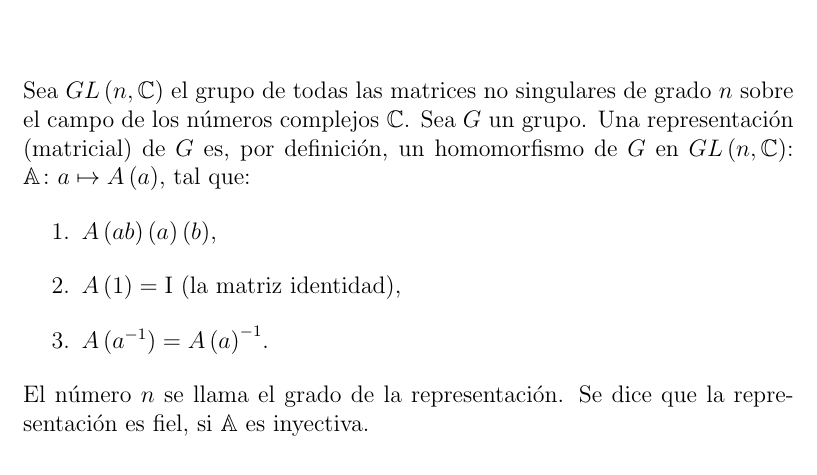
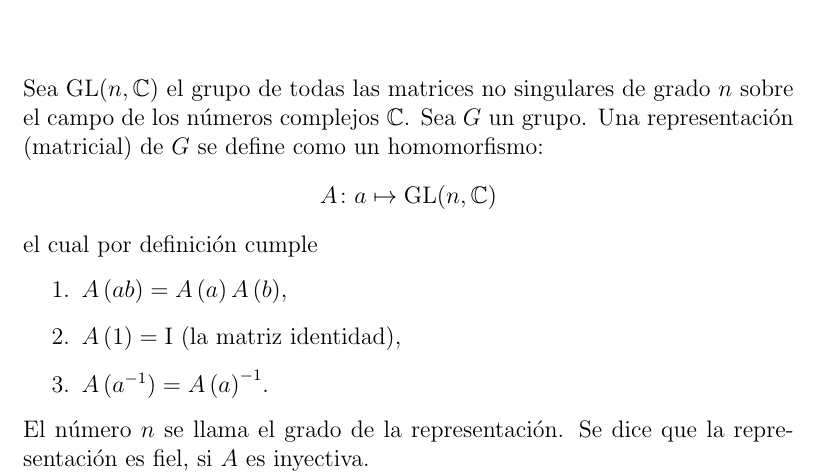
Before and after one commit to leunamCampero/Tesis, a LaTeX thesis (LaTeX/tesis.tex): part of page 3 of 21, cut so that both start at the same text. Compiled offline with pdfLaTeX.

Commit message:
Corregí la definición de representación de grupo

```diff
--- a/LaTeX/tesis.tex
+++ b/LaTeX/tesis.tex
@@ -131,19 +131,21 @@ blah blah blah blah blah blah blah blah blah.
 \chapter{Representaciones de grupos}
 \label{cha:Representaciones de grupos}
 
-Sea $GL\left(n,\mathbb{C}\right)$ el grupo de todas las matrices no
+Sea $ \mathrm{GL}(n,\mathbb{C})$ el grupo de todas las matrices no
 singulares de grado $n$ sobre el campo de los números complejos
 $\mathbb{C}$. Sea $G$ un grupo. Una representación (matricial) de $G$
-es, por definición, un homomorfismo de $G$ en
-$GL\left(n,\mathbb{C}\right)$: $\mathbb{A}\colon a\mapsto
-A\left(a\right)$, tal que:
+se define como un homomorfismo:
+\begin{equation*}
+  A \colon a \mapsto \mathrm{GL}(n,\mathbb{C})
+\end{equation*}
+el cual por definición cumple
 \begin{enumerate}
-\item $A\left(ab\right)\left(a\right)\left(b\right)$,
+\item $A\left(ab\right)=A\left(a\right)A\left(b\right)$,
 \item $A\left(1\right)=\mathrm{I}$ (la matriz identidad),
 \item $A\left(a^{-1}\right)=A\left(a\right)^{-1}$.
 \end{enumerate}
 El número $n$ se llama el grado de la representación. Se dice que la
-representación es fiel, si $\mathbb{A}$ es inyectiva.
+representación es fiel, si $A$ es inyectiva.
 
 \textbf{Ejemplo 1.1.} El mapeo que a manda cada elemento de $G$ a $1
 \in \mathbb{C}$ es una representación de grado 1. Ésta es llamada la
```
